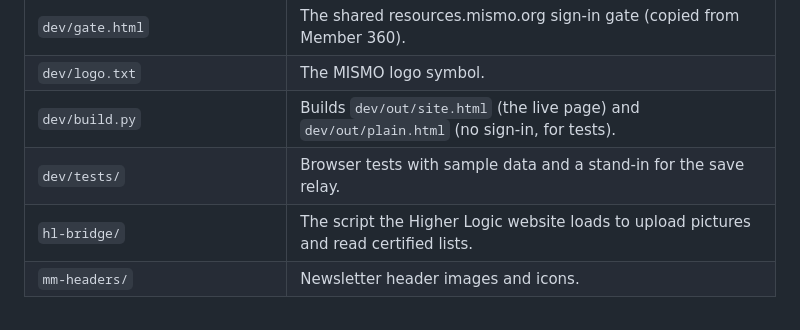
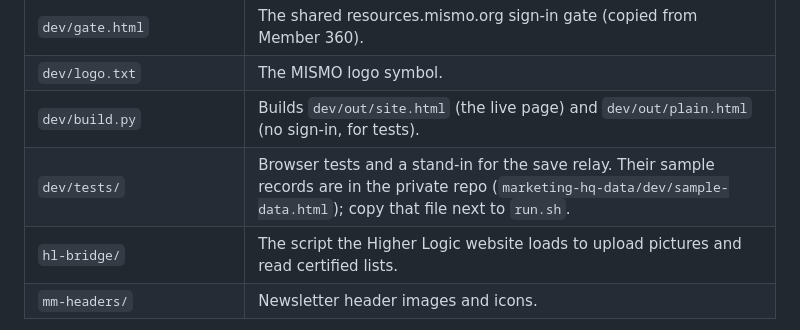
Before and after one commit to GitMISMO/marketing-hq, a Markdown page: DEVELOPING.md, the part around the change. Drawn GitHub-style.

Commit message:
DEVELOPING: where the test sample data lives

```diff
--- a/DEVELOPING.md
+++ b/DEVELOPING.md
@@ -14,7 +14,7 @@ This page is for whoever changes its code. For how to *use* it, see Help inside
 | `dev/gate.html` | The shared resources.mismo.org sign-in gate (copied from Member 360). |
 | `dev/logo.txt` | The MISMO logo symbol. |
 | `dev/build.py` | Builds `dev/out/site.html` (the live page) and `dev/out/plain.html` (no sign-in, for tests). |
-| `dev/tests/` | Browser tests with sample data and a stand-in for the save relay. |
+| `dev/tests/` | Browser tests and a stand-in for the save relay. Their sample records are in the private repo (`marketing-hq-data/dev/sample-data.html`); copy that file next to `run.sh`. |
 | `hl-bridge/` | The script the Higher Logic website loads to upload pictures and read certified lists. |
 | `mm-headers/` | Newsletter header images and icons. |
 
```
